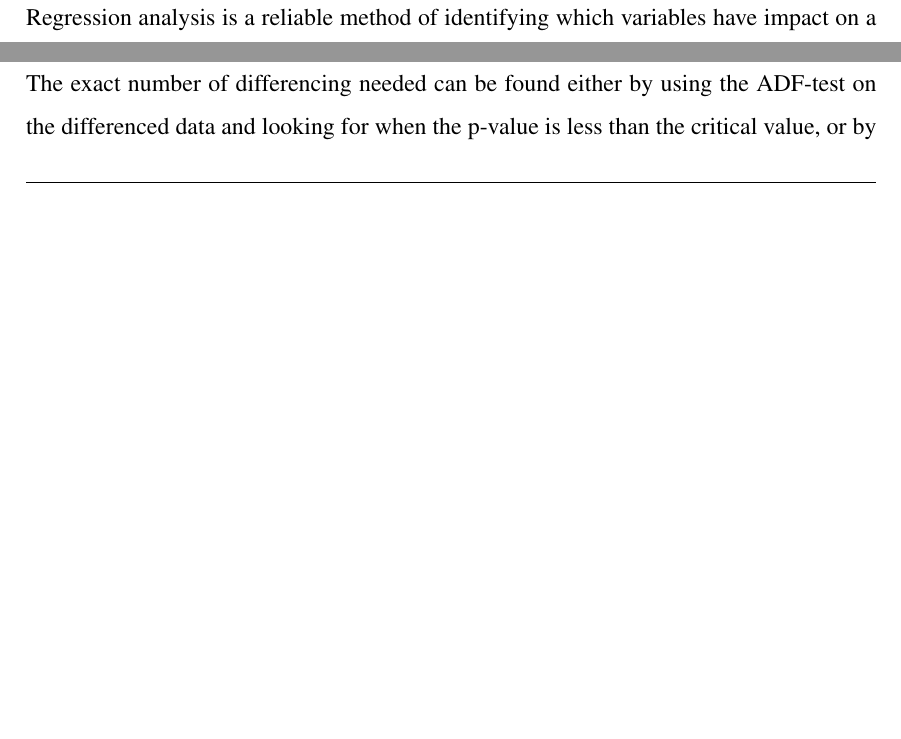
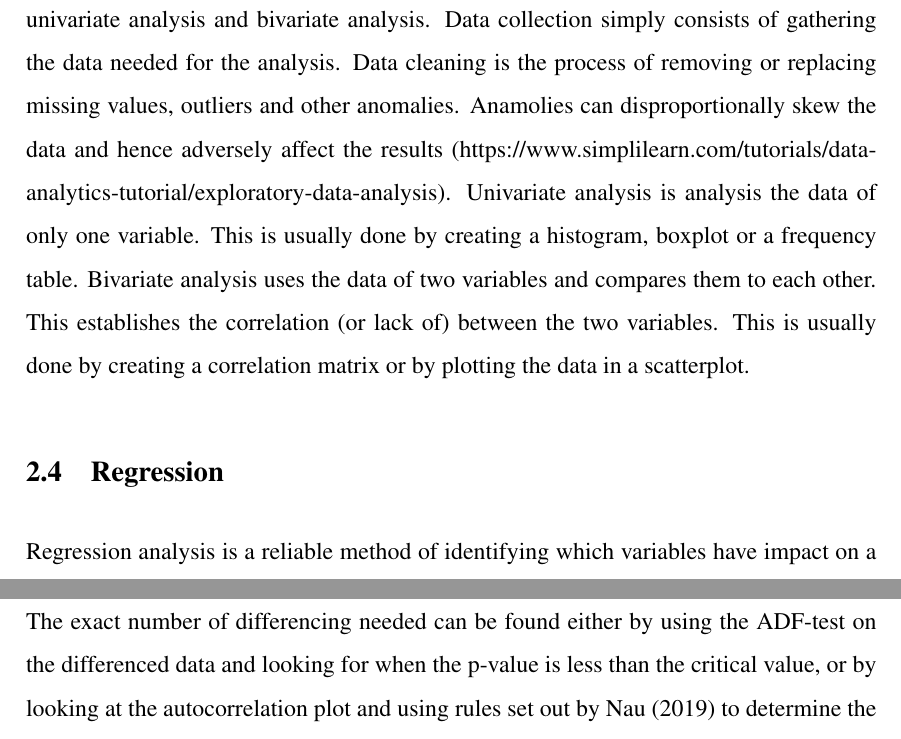
Before and after one commit to BachelorLaks/bachelor2023, a LaTeX document (main.tex, which reads Sections/Theory and literature.tex): two parts of pages 8 and 10 of 13 before the commit and two parts of pages 8 and 11 of 14 after it, joined at a grey line, cut at the place of the change, the shorter picture padded with empty space. Compiled offline with pdfLaTeX.

Commit message:
Added changes to the exploratory analysis

```diff
--- a/Sections/Theory and literature.tex
+++ b/Sections/Theory and literature.tex
@@ -48,6 +48,12 @@ In addition to adding seasonality to the ARIMA model, one can also include exoge
 \subsection{Exploratory analysis}
 \textbf{Exploratory data analysis (EDA)} is a method used to analyse datasets and summarize the main characteristics. It helps determine how best to manipulate datasources to get the answers needed. This makes it easier to discover patterns, anomalies, test hypotheses or checking assumptions (https://www.youtube.com/watch?v=QiqZliDXCCg).
 
+There are 4 steps involved in an exploratory data analysis: data collection, data cleaning, univariate analysis and bivariate analysis.
+Data collection simply consists of gathering the data needed for the analysis.
+Data cleaning is the process of removing or replacing missing values, outliers and other anomalies. Anamolies can disproportionally skew the data and hence adversely affect the results (https://www.simplilearn.com/tutorials/data-analytics-tutorial/exploratory-data-analysis).
+Univariate analysis is analysis the data of only one variable. This is usually done by creating a histogram, boxplot or a frequency table.
+Bivariate analysis uses the data of two variables and compares them to each other. This establishes the correlation (or lack of) between the two variables. This is usually done by creating a correlation matrix or by plotting the data in a scatterplot.
+
 \subsection{Regression}
 Regression analysis is a reliable method of identifying which variables have impact on a topic of interest. Regression analysis consists of two types of variables; dependent and independent. The dependent variable is the main variable or factor that aasdasd is trying to predict or understand. The independent variables are the factors that dasdasd hypothesize to have an impact on the chosen dependent variable.
 
```
